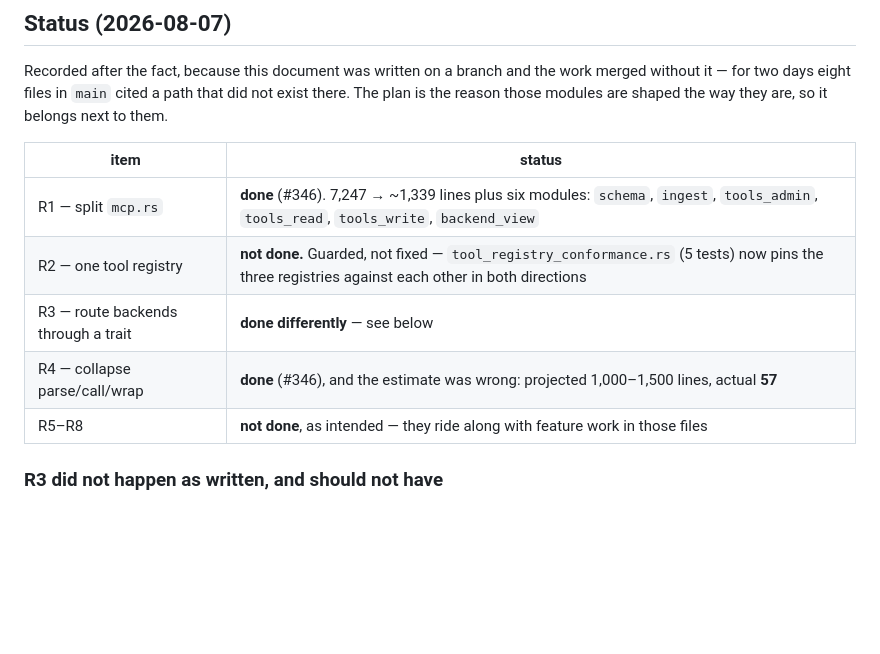
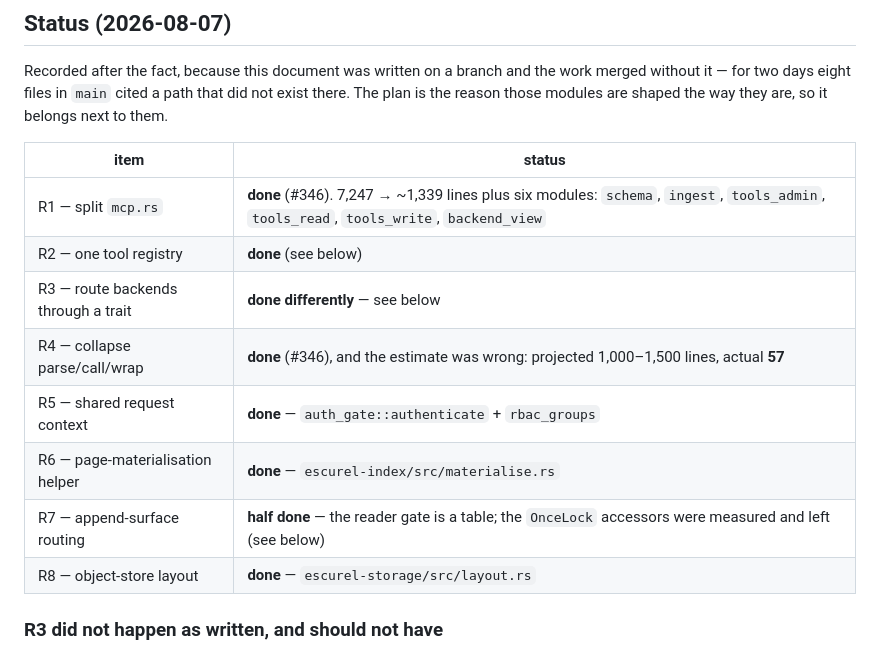
Before and after one commit to DataZooDE/escurel, a Markdown page: docs/notes/complexity-reduction-plan.md, the part around one of its changes. Drawn GitHub-style; blank space fills up the shorter version.

```diff
--- a/docs/notes/complexity-reduction-plan.md
+++ b/docs/notes/complexity-reduction-plan.md
@@ -226,10 +226,13 @@ way they are, so it belongs next to them.
 | item | status |
 |---|---|
 | R1 — split `mcp.rs` | **done** (#346). 7,247 → ~1,339 lines plus six modules: `schema`, `ingest`, `tools_admin`, `tools_read`, `tools_write`, `backend_view` |
-| R2 — one tool registry | **not done.** Guarded, not fixed — `tool_registry_conformance.rs` (5 tests) now pins the three registries against each other in both directions |
+| R2 — one tool registry | **done** (see below) |
 | R3 — route backends through a trait | **done differently** — see below |
 | R4 — collapse parse/call/wrap | **done** (#346), and the estimate was wrong: projected 1,000–1,500 lines, actual **57** |
-| R5–R8 | **not done**, as intended — they ride along with feature work in those files |
+| R5 — shared request context | **done** — `auth_gate::authenticate` + `rbac_groups` |
+| R6 — page-materialisation helper | **done** — `escurel-index/src/materialise.rs` |
+| R7 — append-surface routing | **half done** — the reader gate is a table; the `OnceLock` accessors were measured and left (see below) |
+| R8 — object-store layout | **done** — `escurel-storage/src/layout.rs` |
 
 ### R3 did not happen as written, and should not have
 
```
Also changed, not shown: other parts of docs/notes/complexity-reduction-plan.md (+74 -0 lines).
